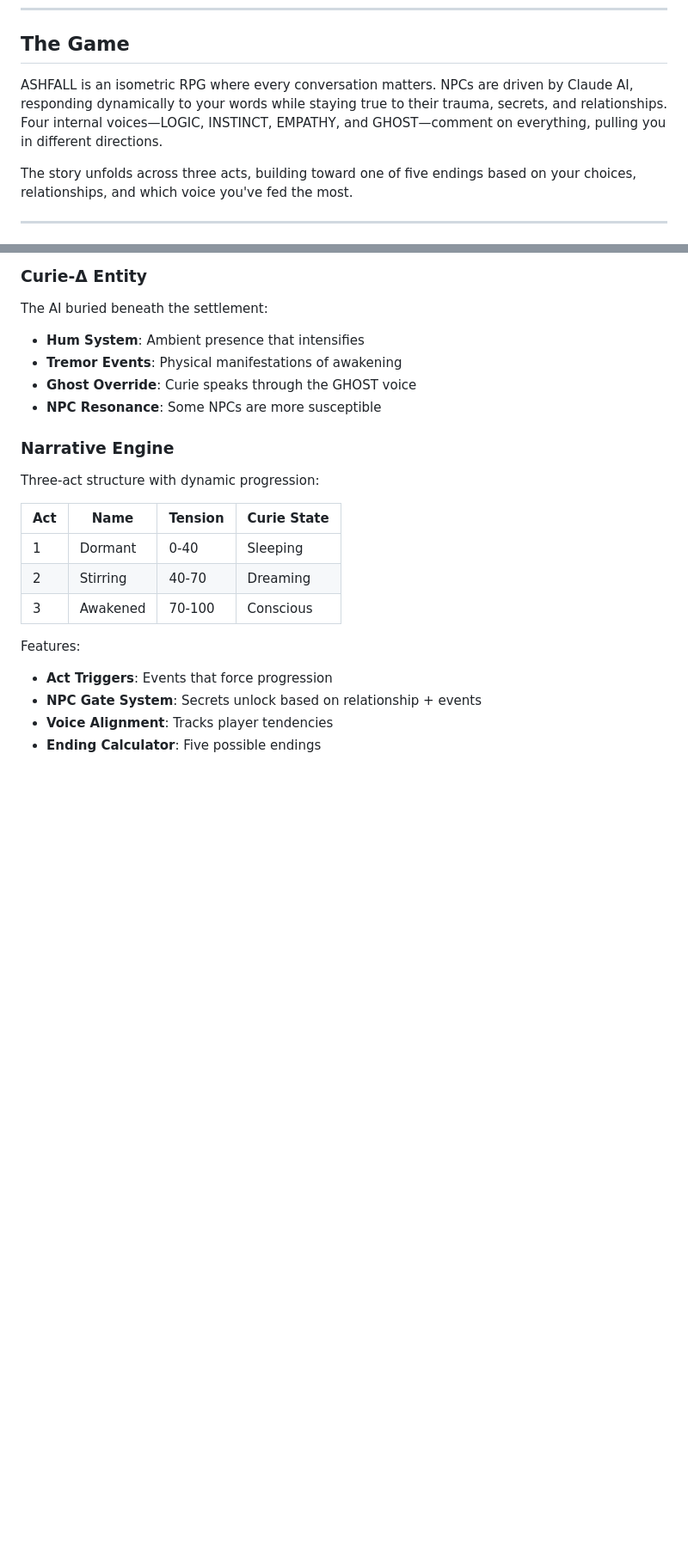
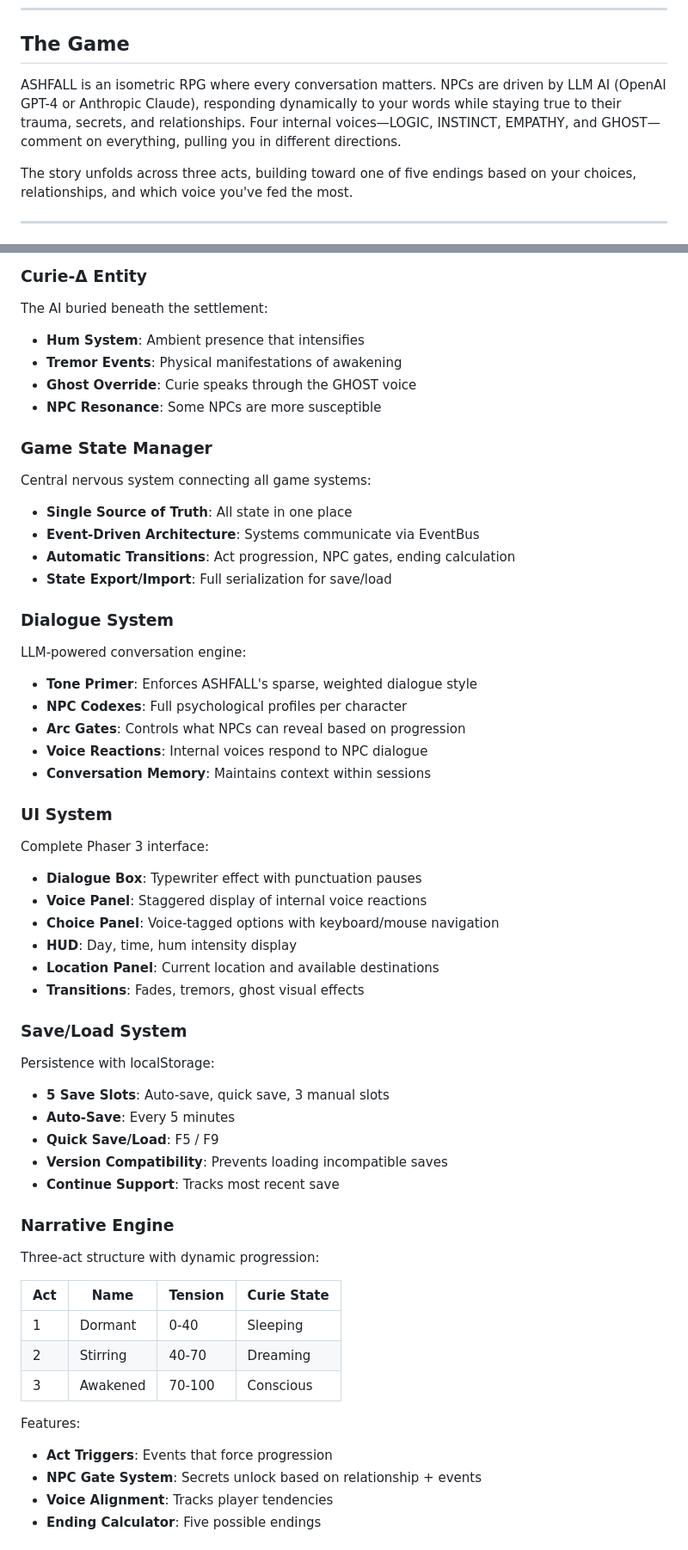
Before and after one commit to Diesel542/ASHFALL, a Markdown page: README.md, 2 parts joined by grey strips. Shown at 86% size. Rendered like a GitHub page; blank space fills up the shorter version.

```diff
--- a/README.md
+++ b/README.md
@@ -10,7 +10,7 @@ Violence is optional. Choices bleed. The voices in your head don't always agree.
 
 ## The Game
 
-ASHFALL is an isometric RPG where every conversation matters. NPCs are driven by Claude AI, responding dynamically to your words while staying true to their trauma, secrets, and relationships. Four internal voices—LOGIC, INSTINCT, EMPATHY, and GHOST—comment on everything, pulling you in different directions.
+ASHFALL is an isometric RPG where every conversation matters. NPCs are driven by LLM AI (OpenAI GPT-4 or Anthropic Claude), responding dynamically to your words while staying true to their trauma, secrets, and relationships. Four internal voices—LOGIC, INSTINCT, EMPATHY, and GHOST—comment on everything, pulling you in different directions.
 
 The story unfolds across three acts, building toward one of five endings based on your choices, relationships, and which voice you've fed the most.
 
@@ -51,6 +52,38 @@ The AI buried beneath the settlement:
 - **Tremor Events**: Physical manifestations of awakening
 - **Ghost Override**: Curie speaks through the GHOST voice
 - **NPC Resonance**: Some NPCs are more susceptible
+
+### Game State Manager
+Central nervous system connecting all game systems:
+- **Single Source of Truth**: All state in one place
+- **Event-Driven Architecture**: Systems communicate via EventBus
+- **Automatic Transitions**: Act progression, NPC gates, ending calculation
+- **State Export/Import**: Full serialization for save/load
+
+### Dialogue System
+LLM-powered conversation engine:
+- **Tone Primer**: Enforces ASHFALL's sparse, weighted dialogue style
+- **NPC Codexes**: Full psychological profiles per character
+- **Arc Gates**: Controls what NPCs can reveal based on progression
+- **Voice Reactions**: Internal voices respond to NPC dialogue
+- **Conversation Memory**: Maintains context within sessions
+
+### UI System
+Complete Phaser 3 interface:
+- **Dialogue Box**: Typewriter effect with punctuation pauses
+- **Voice Panel**: Staggered display of internal voice reactions
+- **Choice Panel**: Voice-tagged options with keyboard/mouse navigation
+- **HUD**: Day, time, hum intensity display
+- **Location Panel**: Current location and available destinations
+- **Transitions**: Fades, tremors, ghost visual effects
+
+### Save/Load System
+Persistence with localStorage:
+- **5 Save Slots**: Auto-save, quick save, 3 manual slots
+- **Auto-Save**: Every 5 minutes
+- **Quick Save/Load**: F5 / F9
+- **Version Compatibility**: Prevents loading incompatible saves
+- **Continue Support**: Tracks most recent save
 
 ### Narrative Engine
 Three-act structure with dynamic progression:
```
Also changed, not shown: other parts of README.md (+90 -16 lines).
